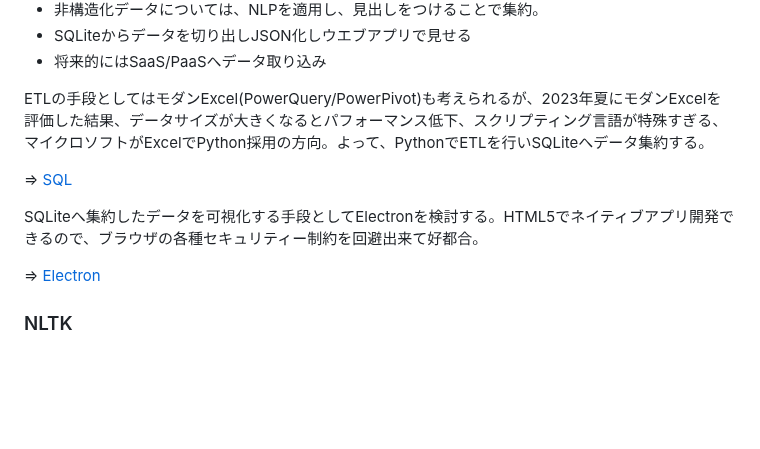
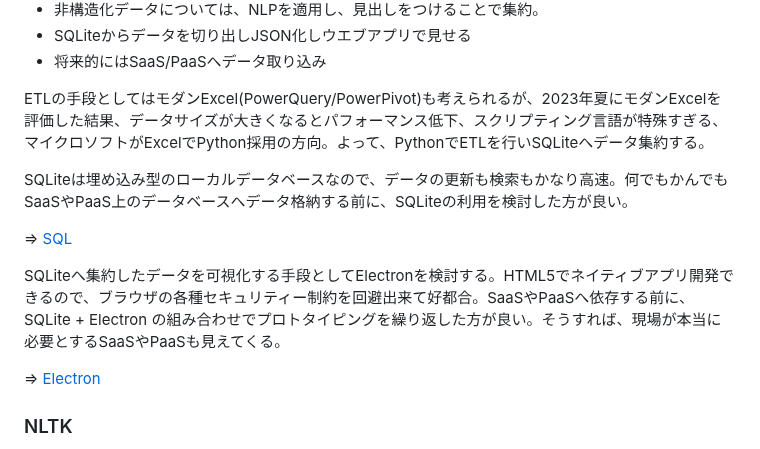
Before and after one commit to araobp/Learning-MarTech, a Markdown page: README.md, the part around the change. Rendered like a GitHub page; blank space fills up the shorter version.

```diff
--- a/README.md
+++ b/README.md
@@ -31,9 +31,11 @@
 
 ETLの手段としてはモダンExcel(PowerQuery/PowerPivot)も考えられるが、2023年夏にモダンExcelを評価した結果、データサイズが大きくなるとパフォーマンス低下、スクリプティング言語が特殊すぎる、マイクロソフトがExcelでPython採用の方向。よって、PythonでETLを行いSQLiteへデータ集約する。
 
+SQLiteは埋め込み型のローカルデータベースなので、データの更新も検索もかなり高速。何でもかんでもSaaSやPaaS上のデータベースへデータ格納する前に、SQLiteの利用を検討した方が良い。
+
 => [SQL](sql)
 
-SQLiteへ集約したデータを可視化する手段としてElectronを検討する。HTML5でネイティブアプリ開発できるので、ブラウザの各種セキュリティー制約を回避出来て好都合。
+SQLiteへ集約したデータを可視化する手段としてElectronを検討する。HTML5でネイティブアプリ開発できるので、ブラウザの各種セキュリティー制約を回避出来て好都合。SaaSやPaaSへ依存する前に、SQLite + Electron の組み合わせでプロトタイピングを繰り返した方が良い。そうすれば、現場が本当に必要とするSaaSやPaaSも見えてくる。
 
 => [Electron](electron)
 
```
